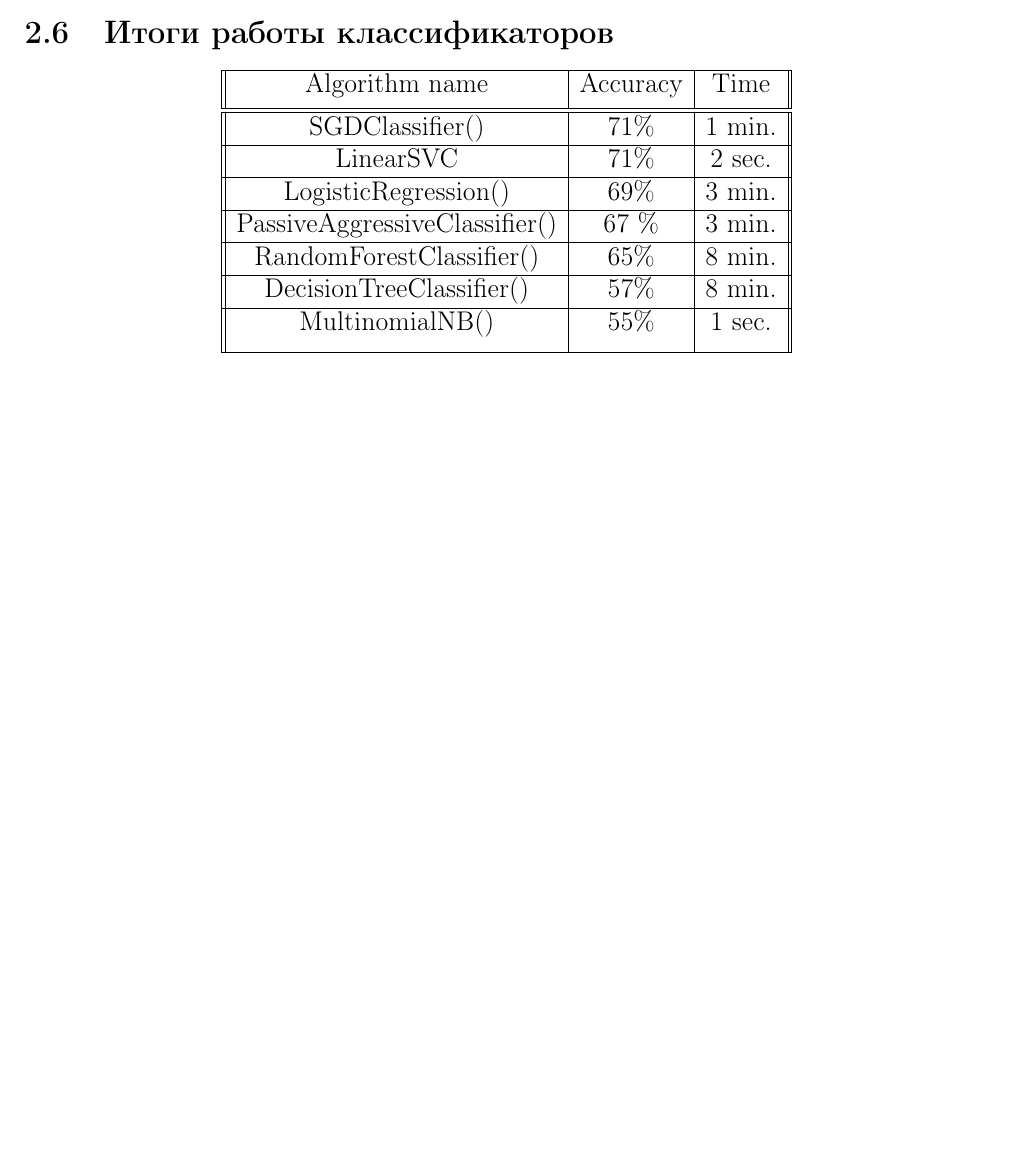
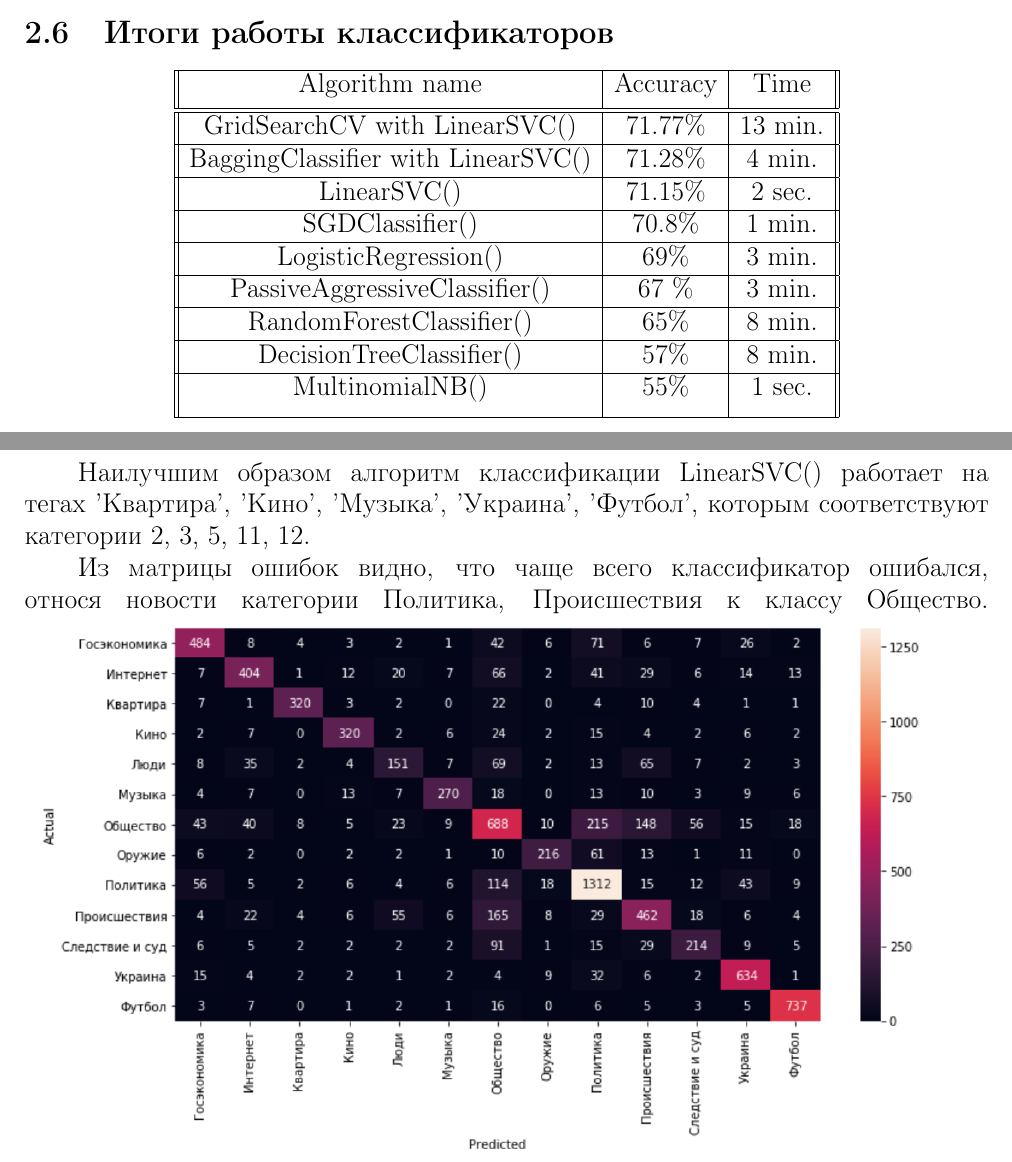
Before and after one commit to dokapoka/paper_text_classification, a LaTeX document (text_tex/Баданина НД (171067)[ПМ17-1]Классификация текстов методами машинного обучения.tex): part of page 22 of 25 before the commit and two parts of pages 22 and 23 of 26 after it, the two joined at a grey line, cut so that both start at the same text, the shorter picture padded with empty space. The pictures show the PDF file text_tex/Баданина НД (171067)[ПМ17-1]Классификация текстов методами машинного обучения.pdf that the author committed with the source.

Commit message:
+практика в теории, практика в коде

```diff
--- a/text_tex/Баданина НД (171067)[ПМ17-1]Классификация текстов методами машинного обучения.tex
+++ b/text_tex/Баданина НД (171067)[ПМ17-1]Классификация текстов методами машинного обучения.tex
@@ -300,8 +300,12 @@ $$P(w|t) = \frac{F_{r}(w,t)+1}{F_{r}(w)+|R(w)|}$$\\
  \hline\hline
- SGDClassifier() & 71\% & 1 min.\\
+   GridSearchCV with LinearSVC() & 71.77\% & 13 min. \\
+ \hline
+  BaggingClassifier with LinearSVC() & 71.28\% & 4 min. \\
+ \hline
+ LinearSVC() & 71.15\% & 2 sec. \\
+ \hline
+ SGDClassifier() & 70.8\% & 1 min.\\
   \hline
- LinearSVC & 71\% & 2 sec. \\
- \hline
  LogisticRegression() & 69\% & 3 min. \\
  \hline
  PassiveAggressiveClassifier() &67 \% &  3 min.\\
@@ -310,11 +314,14 @@ $$P(w|t) = \frac{F_{r}(w,t)+1}{F_{r}(w)+|R(w)|}$$\\
  \hline
  DecisionTreeClassifier() & 57\% & 8 min.\\
  \hline
- MultinomialNB() & 55\% & 1 sec.\\
-  [1ex]
+ MultinomialNB() & 55\% & 1 sec.\\  [1ex]
  \hline
 \end{tabular}
-\end{center}
+\end{center}\\
+\includegraphics[scale=0.8]{f13.png}\\
+\tabНаилучшим образом алгоритм классификации LinearSVC() работает на тегах 'Квартира', 'Кино', 'Музыка', 'Украина', 'Футбол', которым соответствуют категории 2, 3, 5, 11, 12.\\
+\tabИз матрицы ошибок видно, что чаще всего классификатор ошибался, относя новости категории Политика, Происшествия к классу Общество.
+\includegraphics[scale=0.8]{f14.png}\\
 %--------------------------------------------------------------------
 \newpage
 \addcontentsline{toc}{section}{Заключение}
```
Also changed, not shown: text_tex/img/f13.png (added), text_tex/img/f14.png (added), text_tex/Баданина НД (171067)[ПМ17-1]Классификация текстов методами машинного обучения.pdf, text_tex/Баданина НД (171067)[ПМ17-1]Классификация текстов методами машинного обучения.tex (18 more changed lines), 1 other file.
